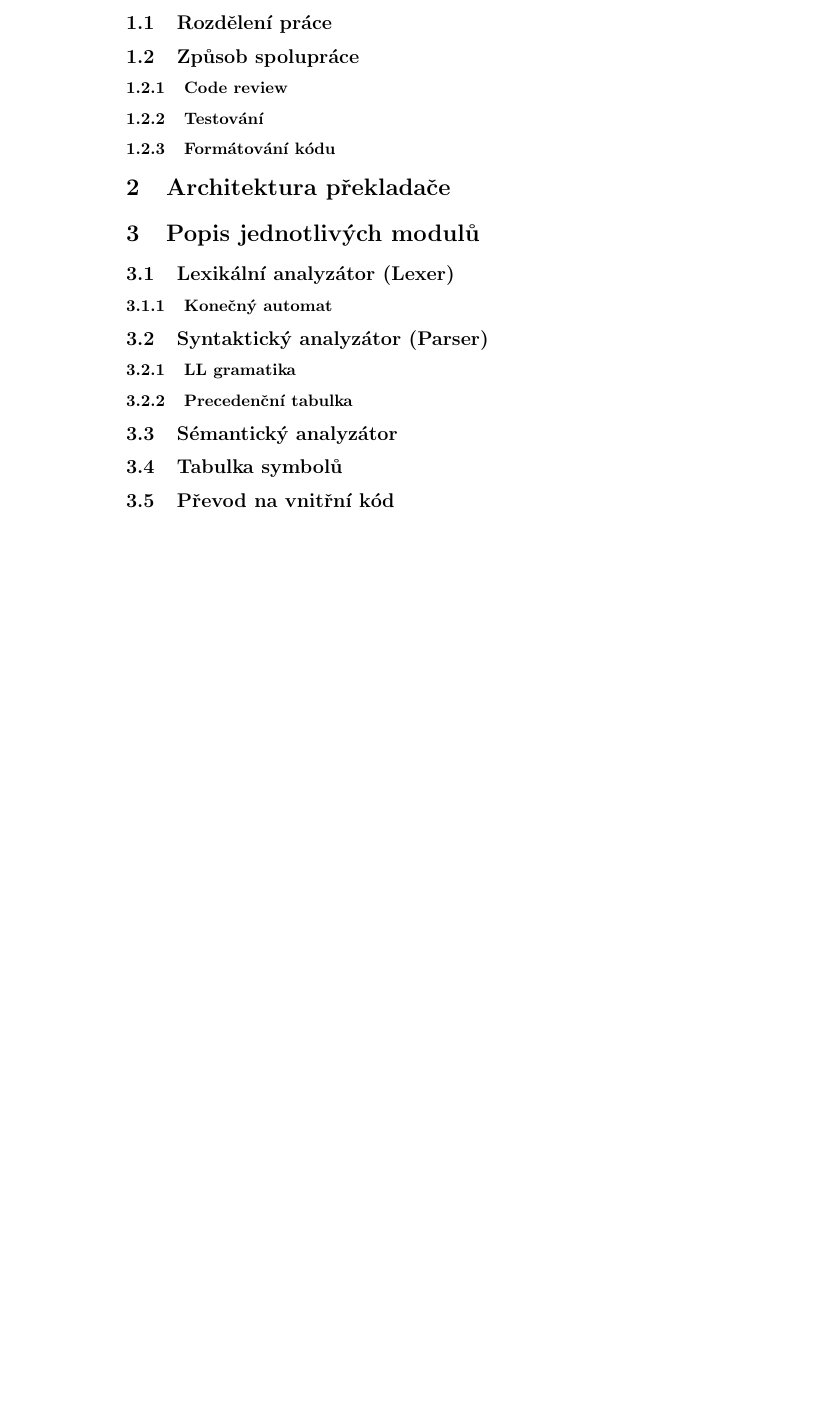
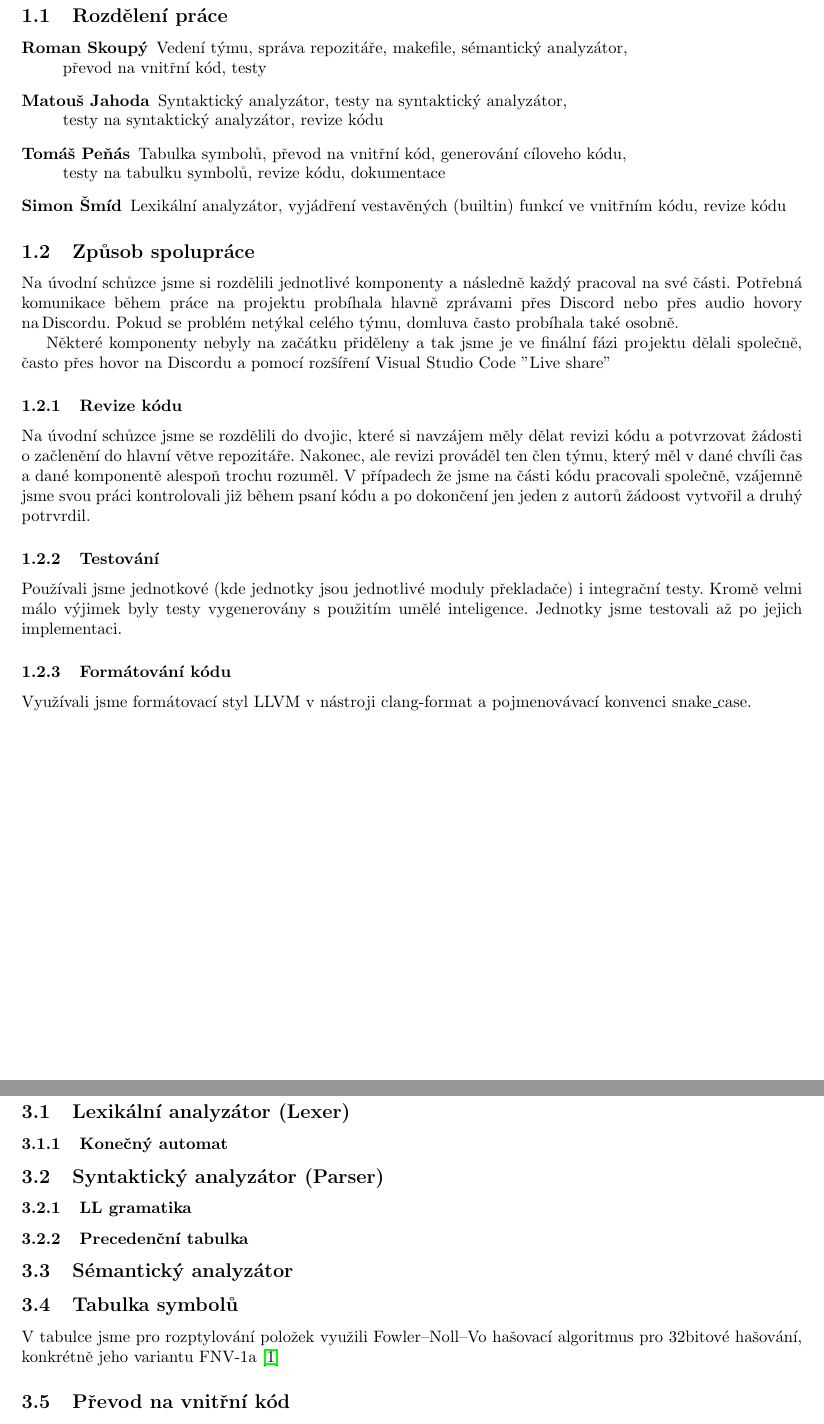
Before and after one commit to pes50/ifj, a LaTeX document (docs/documentace.tex): part of page 3 of 3 before the commit and two parts of pages 3 and 5 of 7 after it, the two joined at a grey line, cut so that both start at the same text, the shorter picture padded with empty space. Compiled offline with pdfLaTeX.

Commit message:
Docs: add collaboration part, edit bibliographic citation part and edit page margins

```diff
--- a/docs/documentace.tex
+++ b/docs/documentace.tex
@@ -2,6 +2,8 @@
 \usepackage{graphicx}
 \usepackage[utf8]{inputenc}
 \usepackage[czech]{babel}
+\usepackage{pdfpages}
+\usepackage[margin=2.5cm]{geometry}
 \usepackage{hyperref}
 
 % Don't include subsubsections in table of contents
@@ -37,9 +42,12 @@
             \item EXTKW
             \item PARAMLISTS
         \end{itemize}
+
     \subsection*{Git repozitář se zdrojovými kódy k projektu}
         \url{https://github.com/pes50/ifj}
 
 
     \newpage
+
+
     \tableofcontents
@@ -46,10 +58,30 @@
 
     \section{Spolupráce}
         \subsection{Rozdělení práce}
+            \begin{description}
+                \item[Roman Skoupý] Vedení týmu, správa repozitáře, makefile, sémantický analyzátor, \\
+                převod na vnitřní kód, testy
+                \item[Matouš Jahoda] Syntaktický analyzátor, testy na syntaktický analyzátor,\\
+                testy na syntaktický analyzátor, revize kódu
+                \item[Tomáš Peňás] Tabulka symbolů, převod na vnitřní kód, generování cíloveho kódu, \\
+                testy na tabulku symbolů, revize kódu, dokumentace
+                \item[Simon Šmíd] Lexikální analyzátor, vyjádření vestavěných (builtin) funkcí ve vnitřním kódu, revize kódu
+            \end{description}
+
         \subsection{Způsob spolupráce}
-            \subsubsection{Code review}
+            Na úvodní schůzce jsme si rozdělili jednotlivé komponenty a následně každý pracoval na své části. Potřebná komunikace během práce na projektu probíhala hlavně zprávami přes Discord nebo přes audio hovory na\,Discordu. Pokud se problém netýkal celého týmu, domluva často probíhala také osobně.
+
+            Některé komponenty nebyly na začátku přiděleny a tak jsme je ve finální fázi projektu dělali společně, často přes hovor na Discordu a pomocí rozšíření Visual Studio Code "Live share"
+
+            \subsubsection{Revize kódu}
+                Na úvodní schůzce jsme se rozdělili do dvojic, které si navzájem měly dělat revizi kódu a potvrzovat žádosti o~začlenění do hlavní větve repozitáře. Nakonec, ale revizi prováděl ten člen týmu, který měl v dané chvíli čas a~dané komponentě alespoň trochu rozuměl. V případech že jsme na části kódu pracovali společně, vzájemně jsme svou práci kontrolovali již během psaní kódu a po dokončení jen jeden z autorů žádoost vytvořil a druhý potrvrdil.
             \subsubsection{Testování}
+                Používali jsme jednotkové (kde jednotky jsou jednotlivé moduly překladače) i~integrační testy. Kromě velmi málo výjimek byly testy vygenerovány s použitím umělé inteligence. Jednotky jsme testovali až po jejich implementaci.
             \subsubsection{Formátování kódu}
+                Využívali jsme formátovací styl LLVM v nástroji clang-format a pojmenovávací konvenci snake\_case.
+
+    \newpage
+
 
     \section{Architektura překladače}
 
@@ -56,6 +92,5 @@
     \section{Popis jednotlivých modulů}
         \subsection{Lexikální analyzátor (Lexer)}
-            %TODO soubory které patří každé komponentě
             \subsubsection{Konečný automat}
 
         \subsection{Syntaktický analyzátor (Parser)}
@@ -63,4 +98,6 @@
             \subsubsection{Precedenční tabulka}
 
         \subsection{Sémantický analyzátor}
+
         \subsection{Tabulka symbolů}
+            V tabulce jsme pro rozptylování položek využili Fowler–Noll–Vo hašovací algoritmus pro 32bitové hašování, konkrétně jeho variantu FNV-1a \cite{FNV-1a} %TODO
```
Also changed, not shown: docs/documentace.tex (32 more changed lines).
